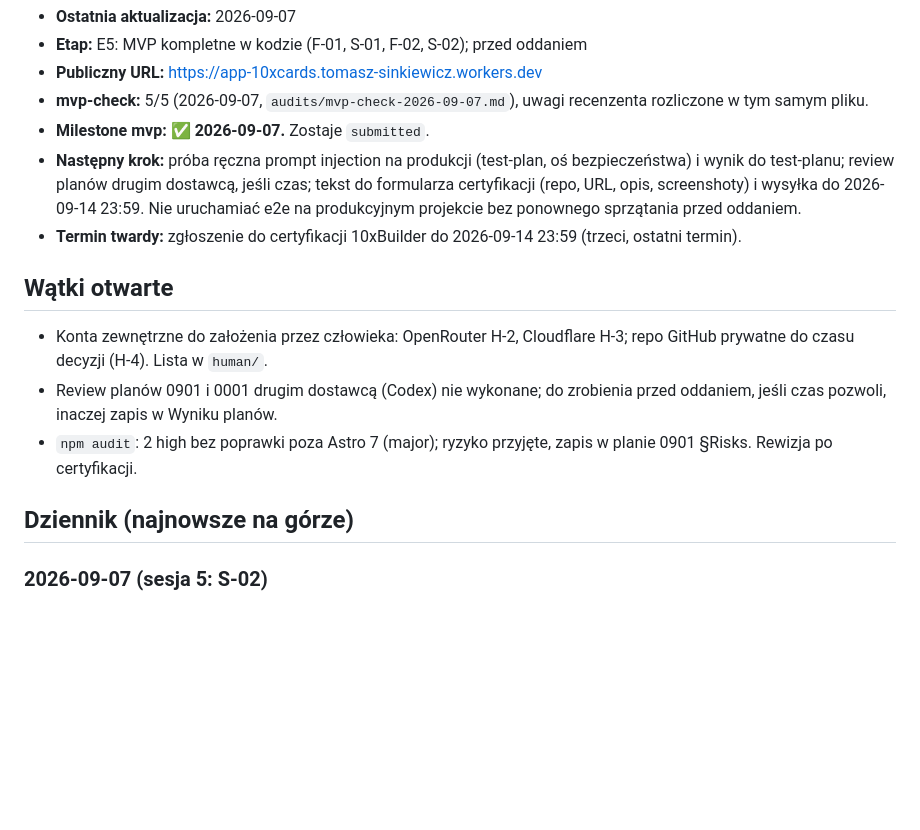
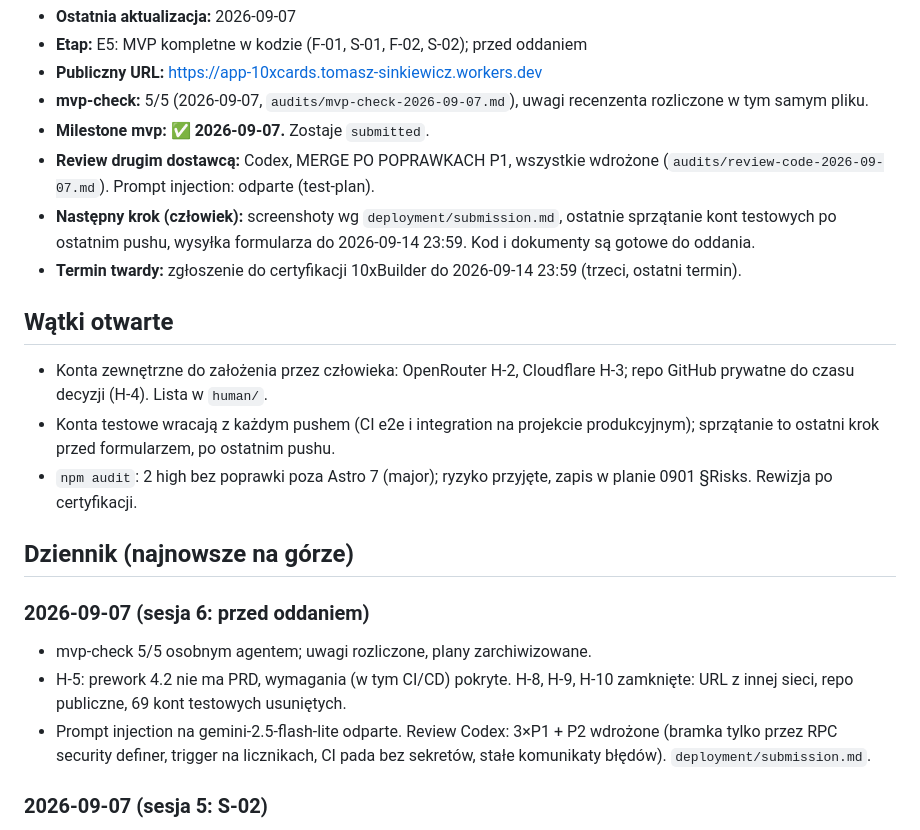
Before and after one commit to overblast-sketch/app-10xcards, a Markdown page: PROJECT_STATUS.md, the part around the change. Rendered like a GitHub page; blank space fills up the shorter version.

Commit message:
docs(status): review applied, submission-ready
Co-Authored-By: Claude Fable 5.1 <noreply@anthropic.com>
Claude-Session: https://claude.ai/code/session_011AKyZN4kPsNkFVPHe4J1MQ

```diff
--- a/PROJECT_STATUS.md
+++ b/PROJECT_STATUS.md
@@ -19,23 +19,32 @@ mieszkają wyłącznie tam (M-003 pkt 5).
 - **mvp-check:** 5/5 (2026-09-07, `audits/mvp-check-2026-09-07.md`), uwagi
   recenzenta rozliczone w tym samym pliku.
 - **Milestone mvp: ✅ 2026-09-07.** Zostaje `submitted`.
-- **Następny krok:** próba ręczna prompt injection na produkcji (test-plan, oś
-  bezpieczeństwa) i wynik do test-planu; review planów drugim dostawcą, jeśli
-  czas; tekst do formularza certyfikacji (repo, URL, opis, screenshoty) i
-  wysyłka do 2026-09-14 23:59. Nie uruchamiać e2e na produkcyjnym projekcie
-  bez ponownego sprzątania przed oddaniem.
+- **Review drugim dostawcą:** Codex, MERGE PO POPRAWKACH P1, wszystkie wdrożone
+  (`audits/review-code-2026-09-07.md`). Prompt injection: odparte (test-plan).
+- **Następny krok (człowiek):** screenshoty wg `deployment/submission.md`,
+  ostatnie sprzątanie kont testowych po ostatnim pushu, wysyłka formularza
+  do 2026-09-14 23:59. Kod i dokumenty są gotowe do oddania.
 - **Termin twardy:** zgłoszenie do certyfikacji 10xBuilder do 2026-09-14 23:59
   (trzeci, ostatni termin).
 
 ## Wątki otwarte
 
 - Konta zewnętrzne do założenia przez człowieka: OpenRouter H-2, Cloudflare H-3; repo GitHub prywatne do czasu decyzji (H-4). Lista w `human/`.
-- Review planów 0901 i 0001 drugim dostawcą (Codex) nie wykonane; do zrobienia
-  przed oddaniem, jeśli czas pozwoli, inaczej zapis w Wyniku planów.
+- Konta testowe wracają z każdym pushem (CI e2e i integration na projekcie
+  produkcyjnym); sprzątanie to ostatni krok przed formularzem, po ostatnim pushu.
 - `npm audit`: 2 high bez poprawki poza Astro 7 (major); ryzyko przyjęte,
   zapis w planie 0901 §Risks. Rewizja po certyfikacji.
 
 ## Dziennik (najnowsze na górze) <!-- dziennik -->
+
+### 2026-09-07 (sesja 6: przed oddaniem)
+
+- mvp-check 5/5 osobnym agentem; uwagi rozliczone, plany zarchiwizowane.
+- H-5: prework 4.2 nie ma PRD, wymagania (w tym CI/CD) pokryte. H-8, H-9, H-10
+  zamknięte: URL z innej sieci, repo publiczne, 69 kont testowych usuniętych.
+- Prompt injection na gemini-2.5-flash-lite odparte. Review Codex: 3×P1 + P2
+  wdrożone (bramka tylko przez RPC security definer, trigger na licznikach,
+  CI pada bez sekretów, stałe komunikaty błędów). `deployment/submission.md`.
 
 ### 2026-09-07 (sesja 5: S-02)
 
```
